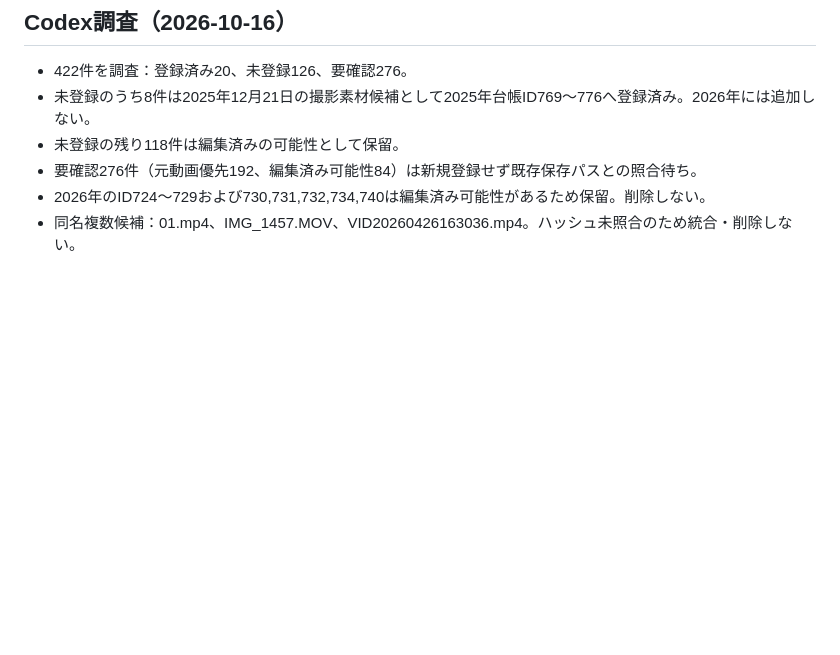
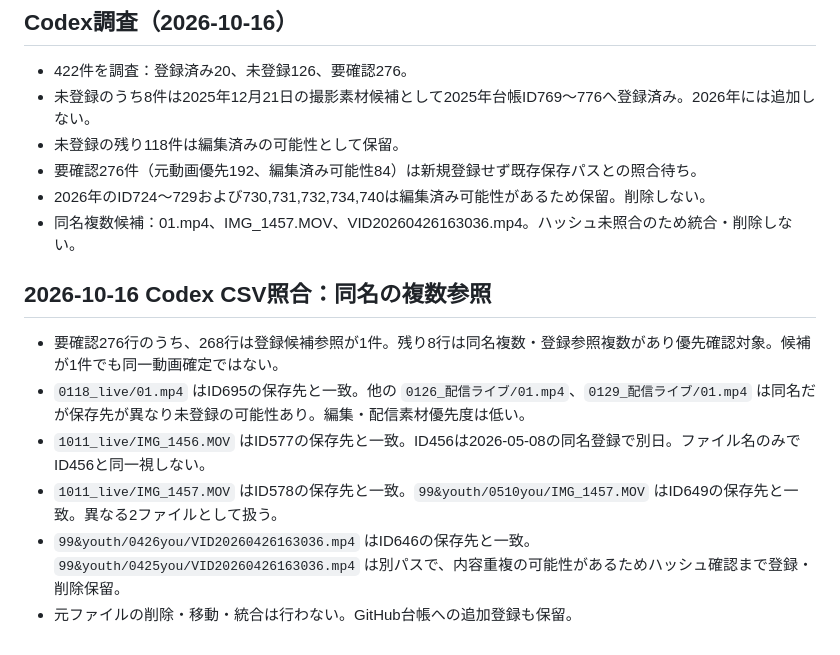
Before and after one commit to zinnbei1207/setsuna-video-archive, a Markdown page: docs/2026-review-queue.md, the part around the change. Rendered like a GitHub page; blank space fills up the shorter version.

Commit message:
Document eight ambiguous survey rows and path-specific matches

```diff
--- a/docs/2026-review-queue.md
+++ b/docs/2026-review-queue.md
@@ -110,3 +110,12 @@
 - 要確認276件（元動画優先192、編集済み可能性84）は新規登録せず既存保存パスとの照合待ち。
 - 2026年のID724〜729および730,731,732,734,740は編集済み可能性があるため保留。削除しない。
 - 同名複数候補：01.mp4、IMG_1457.MOV、VID20260426163036.mp4。ハッシュ未照合のため統合・削除しない。
+
+## 2026-10-16 Codex CSV照合：同名の複数参照
+
+- 要確認276行のうち、268行は登録候補参照が1件。残り8行は同名複数・登録参照複数があり優先確認対象。候補が1件でも同一動画確定ではない。
+- `0118_live/01.mp4` はID695の保存先と一致。他の `0126_配信ライブ/01.mp4`、`0129_配信ライブ/01.mp4` は同名だが保存先が異なり未登録の可能性あり。編集・配信素材優先度は低い。
+- `1011_live/IMG_1456.MOV` はID577の保存先と一致。ID456は2026-05-08の同名登録で別日。ファイル名のみでID456と同一視しない。
+- `1011_live/IMG_1457.MOV` はID578の保存先と一致。`99&youth/0510you/IMG_1457.MOV` はID649の保存先と一致。異なる2ファイルとして扱う。
+- `99&youth/0426you/VID20260426163036.mp4` はID646の保存先と一致。`99&youth/0425you/VID20260426163036.mp4` は別パスで、内容重複の可能性があるためハッシュ確認まで登録・削除保留。
+- 元ファイルの削除・移動・統合は行わない。GitHub台帳への追加登録も保留。
```
